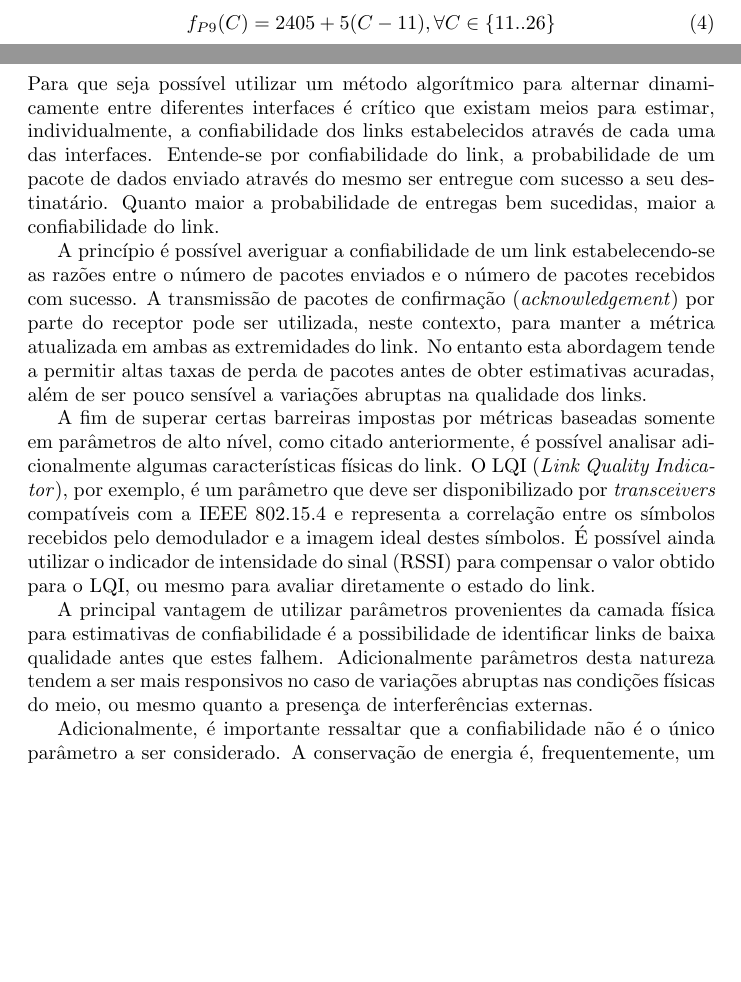
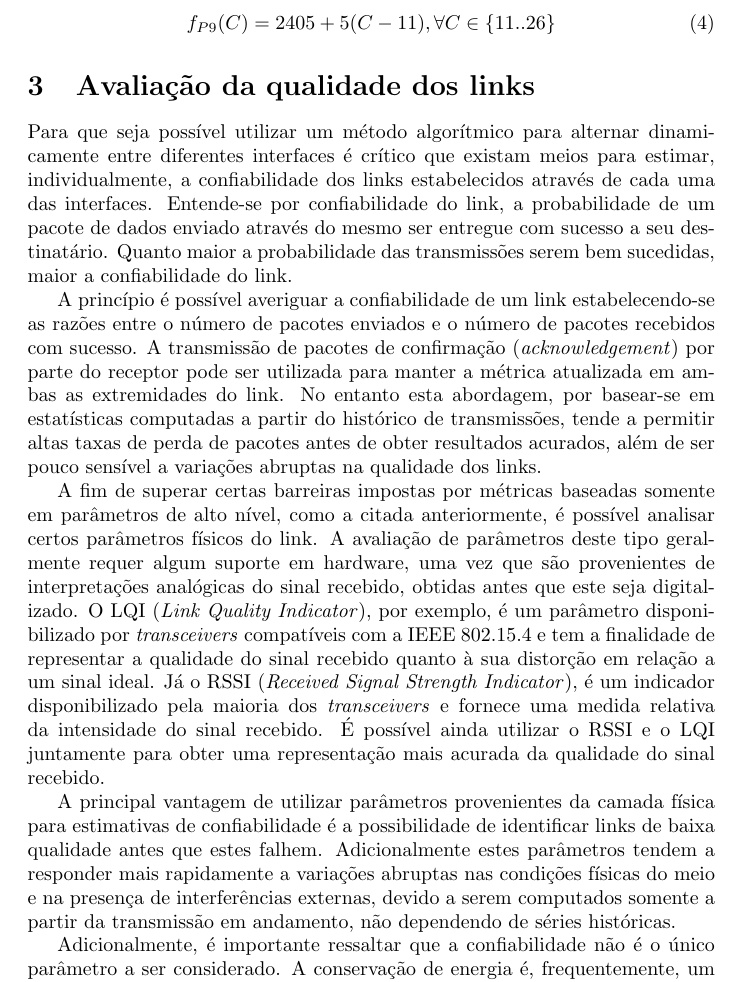
Before and after one commit to BrunoMPires-zz/masters_phynode, a LaTeX document (main.tex): two parts of pages 4 and 5 of 7 before the commit and part of page 4 of 7 after it, the two joined at a grey line, cut so that both start at the same text, the shorter picture padded with empty space. Compiled offline with pdfLaTeX.

Commit message:
Update #1
Signed-off-by: Bruno <brunomonteiropires@gmail.com>

```diff
--- a/main.tex
+++ b/main.tex
@@ -65,17 +63,17 @@
 
 \section{Avaliação da qualidade dos links}
 	Para que seja possível utilizar um método algorítmico para alternar dinamicamente entre diferentes interfaces é crítico que existam meios para estimar, individualmente, a confiabilidade dos links estabelecidos através de cada uma das interfaces.
-	Entende-se por confiabilidade do link, a probabilidade de um pacote de dados enviado através do mesmo ser entregue com sucesso a seu destinatário. Quanto maior a probabilidade de entregas bem sucedidas, maior a confiabilidade do link.
+	Entende-se por confiabilidade do link, a probabilidade de um pacote de dados enviado através do mesmo ser entregue com sucesso a seu destinatário. Quanto maior a probabilidade das transmissões serem bem sucedidas, maior a confiabilidade do link.
 
-	A princípio é possível averiguar a confiabilidade de um link estabelecendo-se as razões entre o número de pacotes enviados e o número de pacotes recebidos com sucesso. A transmissão de pacotes de confirmação (\textit{acknowledgement}) por parte do receptor pode ser utilizada, neste contexto, para manter a métrica atualizada em ambas as extremidades do link. No entanto esta abordagem tende a permitir altas taxas de perda de pacotes antes de obter estimativas acuradas, além de ser pouco sensível a variações abruptas na qualidade dos links.
+	A princípio é possível averiguar a confiabilidade de um link estabelecendo-se as razões entre o número de pacotes enviados e o número de pacotes recebidos com sucesso. A transmissão de pacotes de confirmação (\textit{acknowledgement}) por parte do receptor pode ser utilizada para manter a métrica atualizada em ambas as extremidades do link. No entanto esta abordagem, por basear-se em estatísticas computadas a partir do histórico de transmissões, tende a permitir altas taxas de perda de pacotes antes de obter resultados acurados, além de ser pouco sensível a variações abruptas na qualidade dos links.
 
-	A fim de superar certas barreiras impostas por métricas baseadas somente em parâmetros de alto nível, como citado anteriormente, é possível analisar adicionalmente algumas características físicas do link. O LQI (\textit{Link Quality Indicator}), por exemplo, é um parâmetro que deve ser disponibilizado por \textit{transceivers} compatíveis com a IEEE 802.15.4 e representa a correlação entre os símbolos recebidos pelo demodulador e a imagem ideal destes símbolos. É possível ainda utilizar o indicador de intensidade do sinal (RSSI) para compensar o valor obtido para o LQI, ou mesmo para avaliar diretamente o estado do link.
+	A fim de superar certas barreiras impostas por métricas baseadas somente em parâmetros de alto nível, como a citada anteriormente, é possível analisar certos parâmetros físicos do link. A avaliação de parâmetros deste tipo geralmente requer algum suporte em hardware, uma vez que são provenientes de interpretações analógicas do sinal recebido, obtidas antes que este seja digitalizado. O LQI (\textit{Link Quality Indicator}), por exemplo, é um parâmetro disponibilizado por \textit{transceivers} compatíveis com a IEEE 802.15.4 e tem a finalidade de representar a qualidade do sinal recebido quanto à sua distorção em relação a um sinal ideal. Já o RSSI (\textit{Received Signal Strength Indicator}), é um indicador disponibilizado pela maioria dos \textit{transceivers} e fornece uma medida relativa da intensidade do sinal recebido. É possível ainda utilizar o RSSI e o LQI juntamente para obter uma representação mais acurada da qualidade do sinal recebido.
 
-	A principal vantagem de utilizar parâmetros provenientes da camada física para estimativas de confiabilidade é a possibilidade de identificar links de baixa qualidade antes que estes falhem. Adicionalmente parâmetros desta natureza tendem a ser mais responsivos no caso de variações abruptas nas condições físicas do meio, ou mesmo quanto a presença de interferências externas.
+	A principal vantagem de utilizar parâmetros provenientes da camada física para estimativas de confiabilidade é a possibilidade de identificar links de baixa qualidade antes que estes falhem. Adicionalmente estes parâmetros tendem a responder mais rapidamente a variações abruptas nas condições físicas do meio e na presença de interferências externas, devido a serem computados somente a partir da transmissão em andamento, não dependendo de séries históricas.
 
 	Adicionalmente, é importante ressaltar que a confiabilidade não é o único parâmetro a ser considerado. A conservação de energia é, frequentemente, um fator de extrema importância para os sistemas baseados na IEEE 802.15.4 e assim sendo deve-se priorizar a utilização das interfaces que apresentem menor consumo. É possível ainda permitir que o algoritmo de seleção controle determinadas configurações dos \textit{transceivers}, a fim de obter maior confiabilidade enquanto otimiza dinamicamente o consumo de energia. A potência de transmissão, por exemplo, é um parâmetro relativamente independente e que exerce grande influência tanto sobre o consumo energético quanto na confiabilidade do link e portanto, idealmente, poderia ser calibrada dinamicamente.
+
 \clearpage
-
 \section{Radio Parameters}
 CC2520
 \begin{itemize}
```
Also changed, not shown: main.tex (2 more changed lines).
